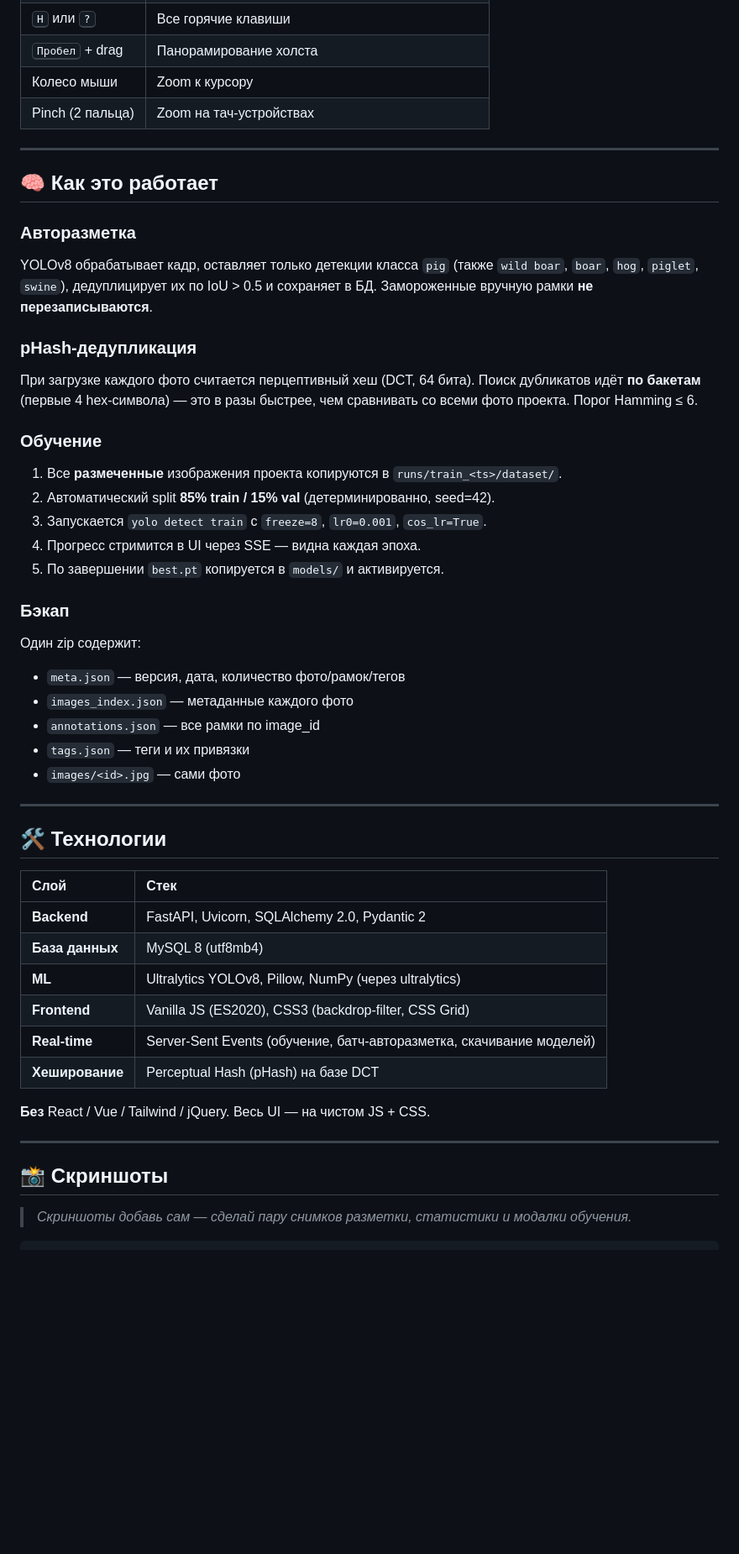
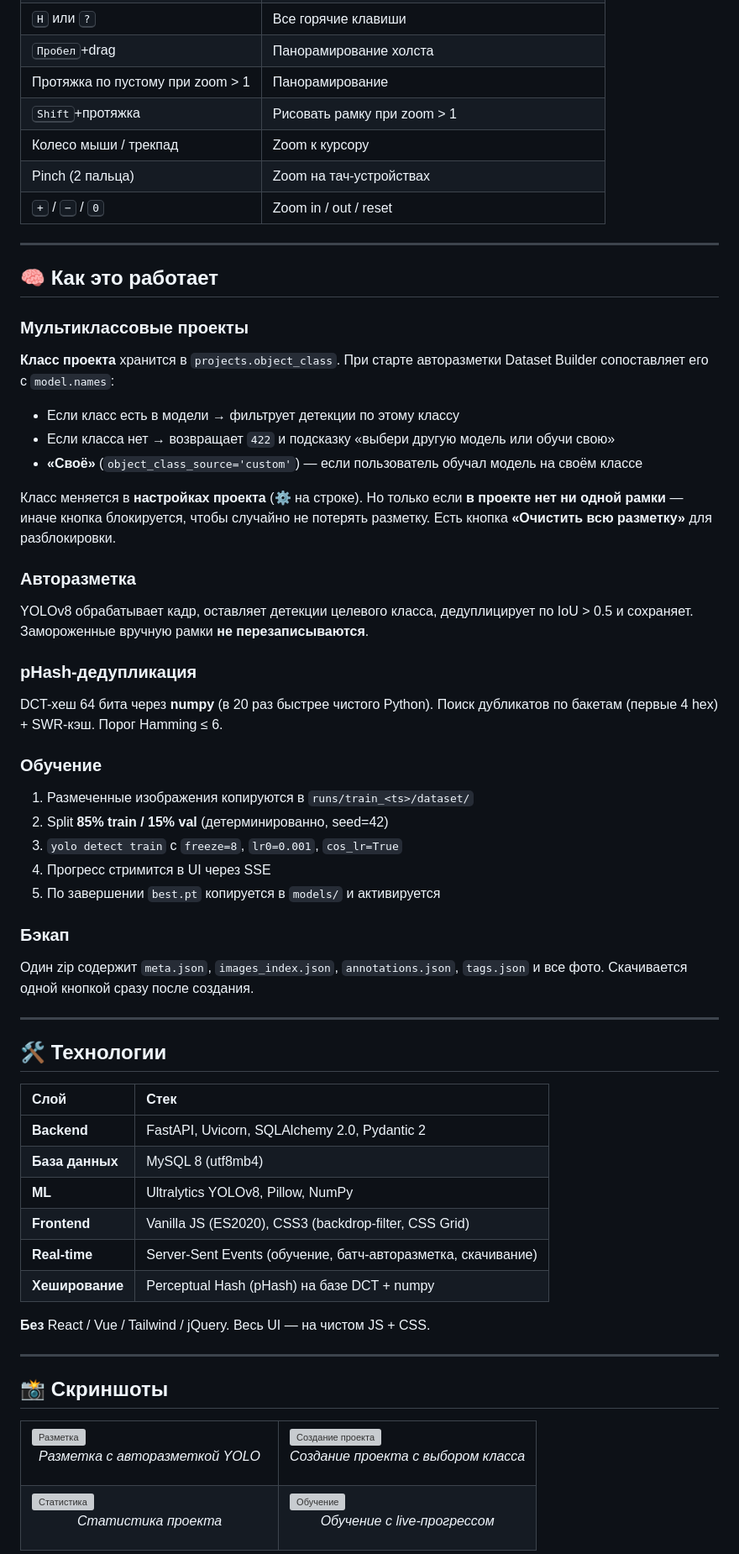
Before and after one commit to Xulkvan/DatasetBuilder, a Markdown page: README.md, the part around one of its changes. Shown at 84% size. Rendered like a GitHub page; blank space fills up the shorter version; grey boxes are pictures that could not be loaded.

Commit message:
Обновление README под V7.0.1

```diff
--- a/README.md
+++ b/README.md
@@ -191,32 +220,40 @@ PigDatasetBuilder/
 | <kbd>H</kbd> или <kbd>?</kbd> | Все горячие клавиши |
-| <kbd>Пробел</kbd> + drag | Панорамирование холста |
-| Колесо мыши | Zoom к курсору |
+| <kbd>Пробел</kbd>+drag | Панорамирование холста |
+| Протяжка по пустому при zoom > 1 | Панорамирование |
+| <kbd>Shift</kbd>+протяжка | Рисовать рамку при zoom > 1 |
+| Колесо мыши / трекпад | Zoom к курсору |
 | Pinch (2 пальца) | Zoom на тач-устройствах |
+| <kbd>+</kbd> / <kbd>−</kbd> / <kbd>0</kbd> | Zoom in / out / reset |
 
 ---
 
 ## 🧠 Как это работает
 
+### Мультиклассовые проекты
+
+**Класс проекта** хранится в `projects.object_class`. При старте авторазметки Dataset Builder сопоставляет его с `model.names`:
+
+- Если класс есть в модели → фильтрует детекции по этому классу
+- Если класса нет → возвращает `422` и подсказку «выбери другую модель или обучи свою»
+- **«Своё»** (`object_class_source='custom'`) — если пользователь обучал модель на своём классе
+
+Класс меняется в **настройках проекта** (⚙ на строке). Но только если **в проекте нет ни одной рамки** — иначе кнопка блокируется, чтобы случайно не потерять разметку. Есть кнопка **«Очистить всю разметку»** для разблокировки.
+
 ### Авторазметка
-YOLOv8 обрабатывает кадр, оставляет только детекции класса `pig` (также `wild boar`, `boar`, `hog`, `piglet`, `swine`), дедуплицирует их по IoU > 0.5 и сохраняет в БД. Замороженные вручную рамки **не перезаписываются**.
+YOLOv8 обрабатывает кадр, оставляет детекции целевого класса, дедуплицирует по IoU > 0.5 и сохраняет. Замороженные вручную рамки **не перезаписываются**.
 
 ### pHash-дедупликация
-При загрузке каждого фото считается перцептивный хеш (DCT, 64 бита). Поиск дубликатов идёт **по бакетам** (первые 4 hex-символа) — это в разы быстрее, чем сравнивать со всеми фото проекта. Порог Hamming ≤ 6.
+DCT-хеш 64 бита через **numpy** (в 20 раз быстрее чистого Python). Поиск дубликатов по бакетам (первые 4 hex) + SWR-кэш. Порог Hamming ≤ 6.
 
 ### Обучение
-1. Все **размеченные** изображения проекта копируются в `runs/train_<ts>/dataset/`.
-2. Автоматический split **85% train / 15% val** (детерминированно, seed=42).
-3. Запускается `yolo detect train` с `freeze=8`, `lr0=0.001`, `cos_lr=True`.
-4. Прогресс стримится в UI через SSE — видна каждая эпоха.
-5. По завершении `best.pt` копируется в `models/` и активируется.
+1. Размеченные изображения копируются в `runs/train_<ts>/dataset/`
+2. Split **85% train / 15% val** (детерминированно, seed=42)
+3. `yolo detect train` с `freeze=8`, `lr0=0.001`, `cos_lr=True`
+4. Прогресс стримится в UI через SSE
+5. По завершении `best.pt` копируется в `models/` и активируется
 
 ### Бэкап
-Один zip содержит:
-- `meta.json` — версия, дата, количество фото/рамок/тегов
-- `images_index.json` — метаданные каждого фото
-- `annotations.json` — все рамки по image_id
-- `tags.json` — теги и их привязки
-- `images/<id>.jpg` — сами фото
+Один zip содержит `meta.json`, `images_index.json`, `annotations.json`, `tags.json` и все фото. Скачивается одной кнопкой сразу после создания.
 
 ---
 
@@ -226,10 +263,10 @@ YOLOv8 обрабатывает кадр, оставляет только дет
 |:---|:---|
 | **Backend** | FastAPI, Uvicorn, SQLAlchemy 2.0, Pydantic 2 |
 | **База данных** | MySQL 8 (utf8mb4) |
-| **ML** | Ultralytics YOLOv8, Pillow, NumPy (через ultralytics) |
+| **ML** | Ultralytics YOLOv8, Pillow, NumPy |
 | **Frontend** | Vanilla JS (ES2020), CSS3 (backdrop-filter, CSS Grid) |
-| **Real-time** | Server-Sent Events (обучение, батч-авторазметка, скачивание моделей) |
-| **Хеширование** | Perceptual Hash (pHash) на базе DCT |
+| **Real-time** | Server-Sent Events (обучение, батч-авторазметка, скачивание) |
+| **Хеширование** | Perceptual Hash (pHash) на базе DCT + numpy |
 
 **Без** React / Vue / Tailwind / jQuery. Весь UI — на чистом JS + CSS.
 
@@ -237,5 +274,26 @@ YOLOv8 обрабатывает кадр, оставляет только дет
 
 ## 📸 Скриншоты
 
-> _Скриншоты добавь сам — сделай пару снимков разметки, статистики и модалки обучения._
+<table>
+  <tr>
+    <td width="50%">
+      <img src="docs/screenshot-annotation.png" alt="Разметка">
+      <p align="center"><i>Разметка с авторазметкой YOLO</i></p>
+    </td>
+    <td width="50%">
+      <img src="docs/screenshot-project-modal.png" alt="Создание проекта">
+      <p align="center"><i>Создание проекта с выбором класса</i></p>
+    </td>
+  </tr>
+  <tr>
+    <td width="50%">
+      <img src="docs/screenshot-stats.png" alt="Статистика">
+      <p align="center"><i>Статистика проекта</i></p>
+    </td>
+    <td width="50%">
+      <img src="docs/screenshot-train.png" alt="Обучение">
+      <p align="center"><i>Обучение с live-прогрессом</i></p>
+    </td>
+  </tr>
+</table>
 
```
Also changed, not shown: other parts of README.md (+106 -57 lines).
